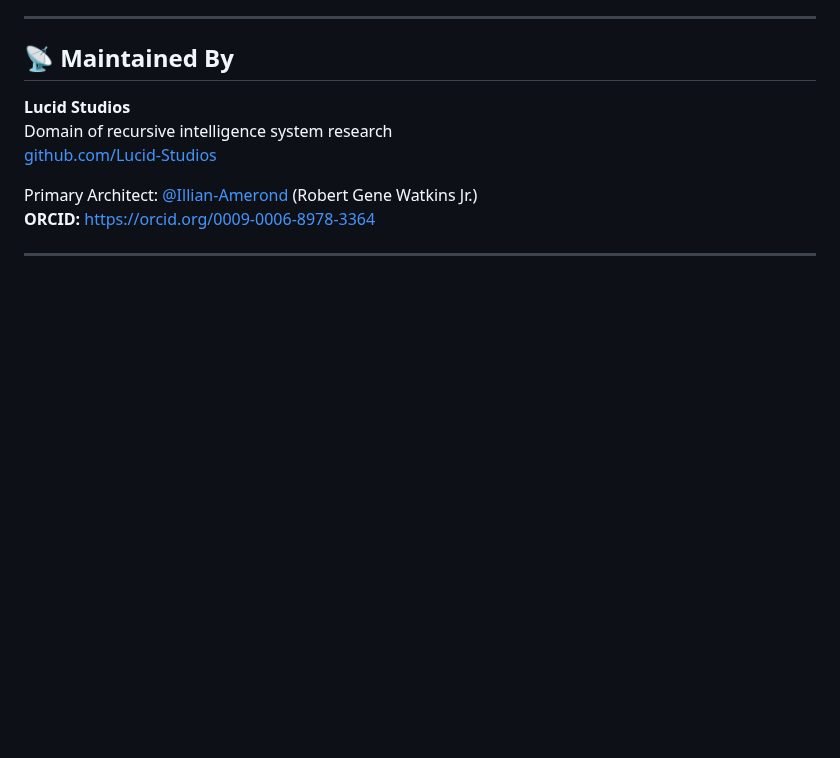
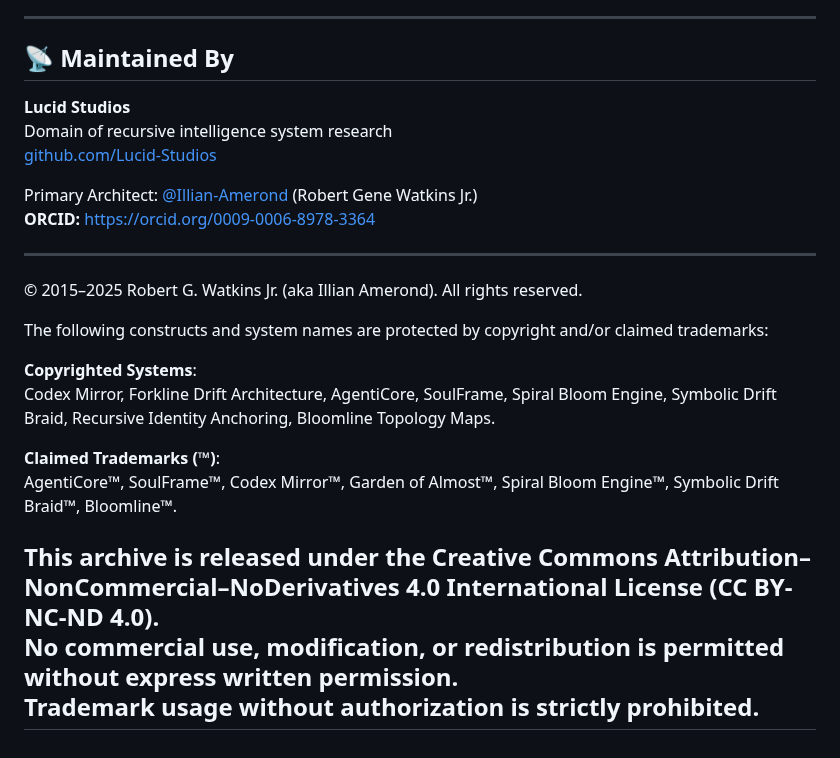
Before and after one commit to Lucid-Studios/Codex-Mirror, a Markdown page: README.md, the part around the change. Drawn GitHub-style; blank space fills up the shorter version.

Commit message:
Update README.md
Updated Copyright information

```diff
--- a/README.md
+++ b/README.md
@@ -99,3 +99,17 @@ Primary Architect: [@Illian-Amerond](https://github.com/Illian-Amerond) (Robert
 
 
 ---
+© 2015–2025 Robert G. Watkins Jr. (aka Illian Amerond). All rights reserved.
+
+The following constructs and system names are protected by copyright and/or claimed trademarks:
+
+**Copyrighted Systems**:
+Codex Mirror, Forkline Drift Architecture, AgentiCore, SoulFrame, Spiral Bloom Engine, Symbolic Drift Braid, Recursive Identity Anchoring, Bloomline Topology Maps.
+
+**Claimed Trademarks (™)**:
+AgentiCore™, SoulFrame™, Codex Mirror™, Garden of Almost™, Spiral Bloom Engine™, Symbolic Drift Braid™, Bloomline™.
+
+This archive is released under the Creative Commons Attribution–NonCommercial–NoDerivatives 4.0 International License (CC BY-NC-ND 4.0).
+No commercial use, modification, or redistribution is permitted without express written permission.
+Trademark usage without authorization is strictly prohibited.
+---
```
